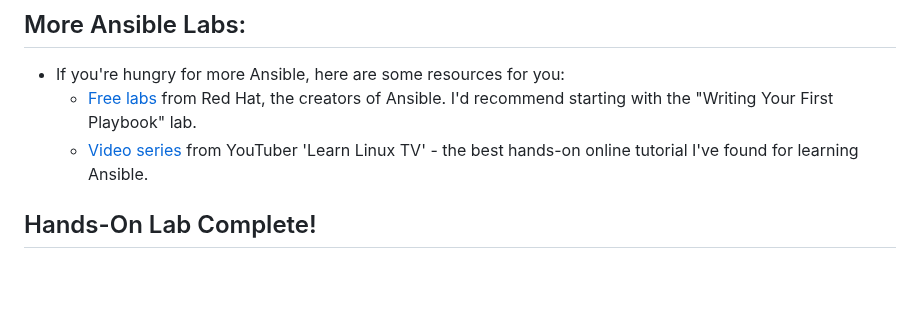
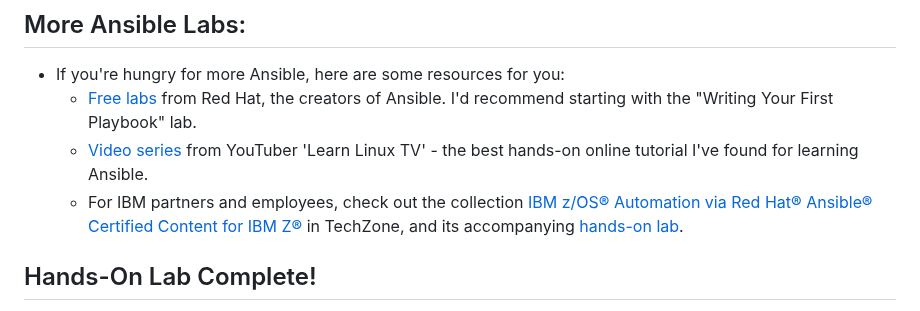
Before and after one commit to jacobemery/linux1-ansible-lab, a Markdown page: instructions/7_test_restore.md, the part around the change. Rendered like a GitHub page; blank space fills up the shorter version.

Commit message:
Add TechZone lab info

```diff
--- a/instructions/7_test_restore.md
+++ b/instructions/7_test_restore.md
@@ -146,6 +146,7 @@ http://<ip-address>
 * If you're hungry for more Ansible, here are some resources for you:
     * [Free labs](https://www.redhat.com/en/interactive-labs/ansible) from Red Hat, the creators of Ansible. I'd recommend starting with the "Writing Your First Playbook" lab.
     * [Video series](https://www.youtube.com/watch?v=3RiVKs8GHYQ) from YouTuber 'Learn Linux TV' - the best hands-on online tutorial I've found for learning Ansible.
+    * For IBM partners and employees, check out the collection [IBM z/OS® Automation via Red Hat® Ansible® Certified Content for IBM Z®](https://techzone.ibm.com/collection/60af8387790c30001e46be44) in TechZone, and its accompanying [hands-on lab](https://early-access.ibm.com/software/support/trial/cst/welcomepage.wss?siteId=940&tabId=2224&w=1).
 ## Hands-On Lab Complete!
 * Nice work!! If you've made it this far, you did some serious automating!
 * I hope this tutorial was helpful and interesting for you.
```
